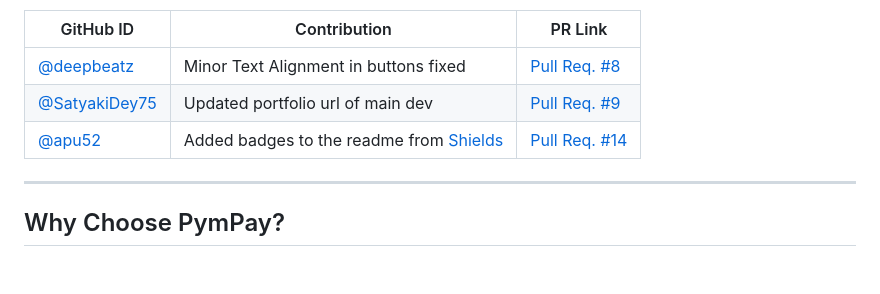
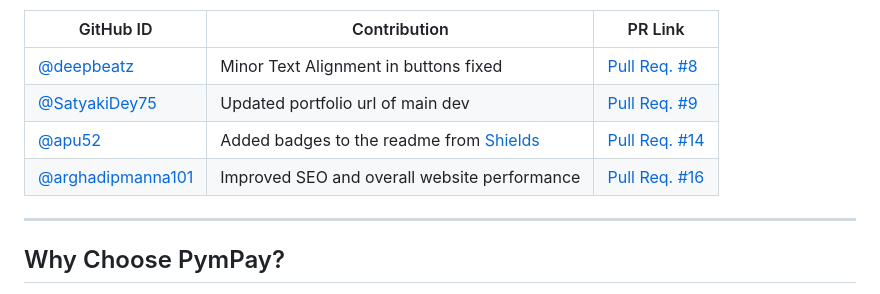
Before and after one commit to AdityaSeth777/PymPay, a Markdown page: README.md, the part around the change. Rendered like a GitHub page; blank space fills up the shorter version.

Commit message:
Credits to latest contributor given

```diff
--- a/README.md
+++ b/README.md
@@ -34,6 +34,7 @@ I originally developed this with no intentions of this being an open source soft
 | [@deepbeatz](https://github.com/deepbeatz)  | Minor Text Alignment in buttons fixed  | [Pull Req. #8](https://github.com/AdityaSeth777/PymPay/pull/8)  |
 | [@SatyakiDey75](https://github.com/SatyakiDey75)  | Updated portfolio url of main dev  | [Pull Req. #9](https://github.com/AdityaSeth777/PymPay/pull/9)  |
 | [@apu52](https://github.com/apu52)  | Added badges to the readme from [Shields](https://github.com/badges/shields)  | [Pull Req. #14](https://github.com/AdityaSeth777/PymPay/pull/14)  |
+| [@arghadipmanna101](https://github.com/arghadipmanna101)  | Improved SEO and overall website performance  | [Pull Req. #16](https://github.com/AdityaSeth777/PymPay/pull/16)  |
 
 -----------
 
```
